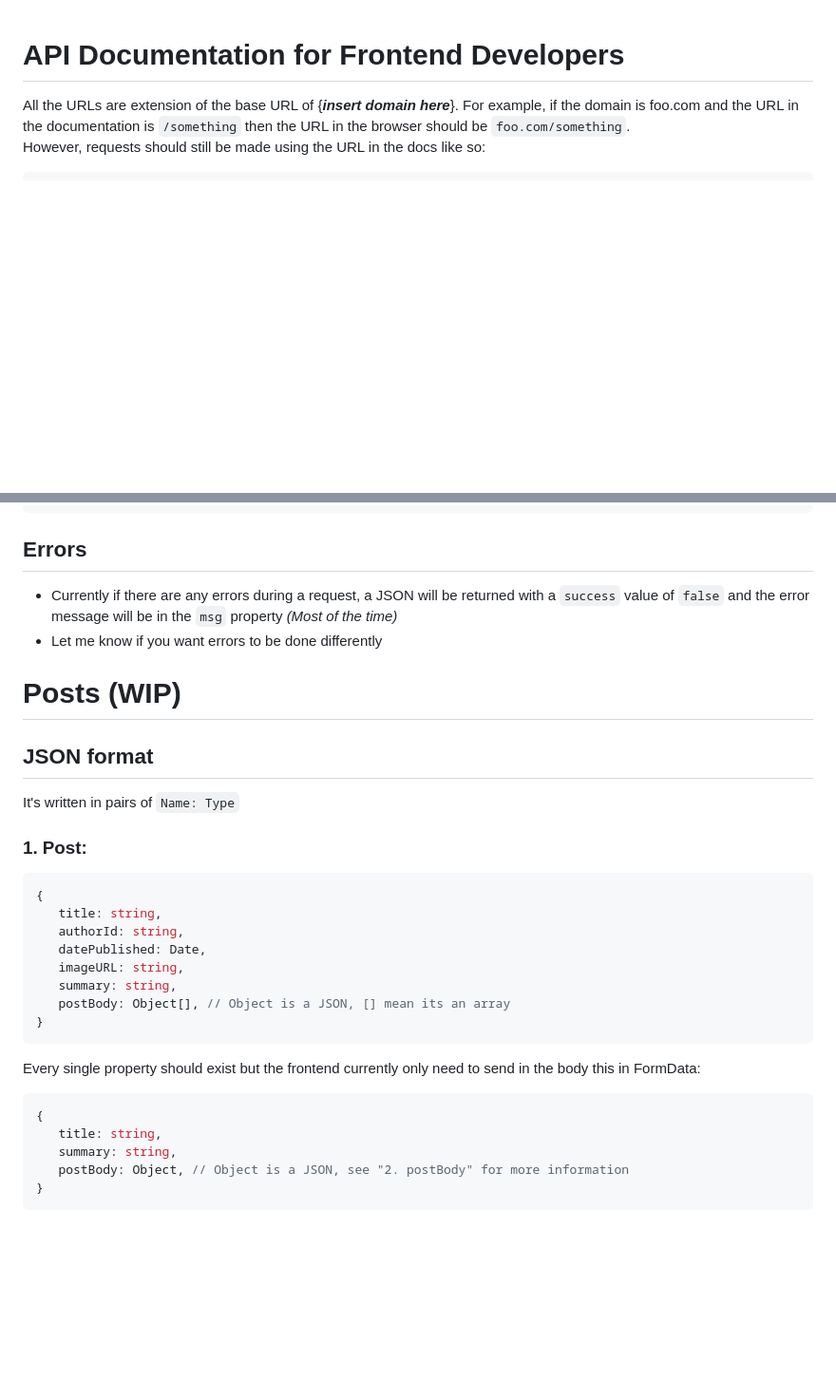
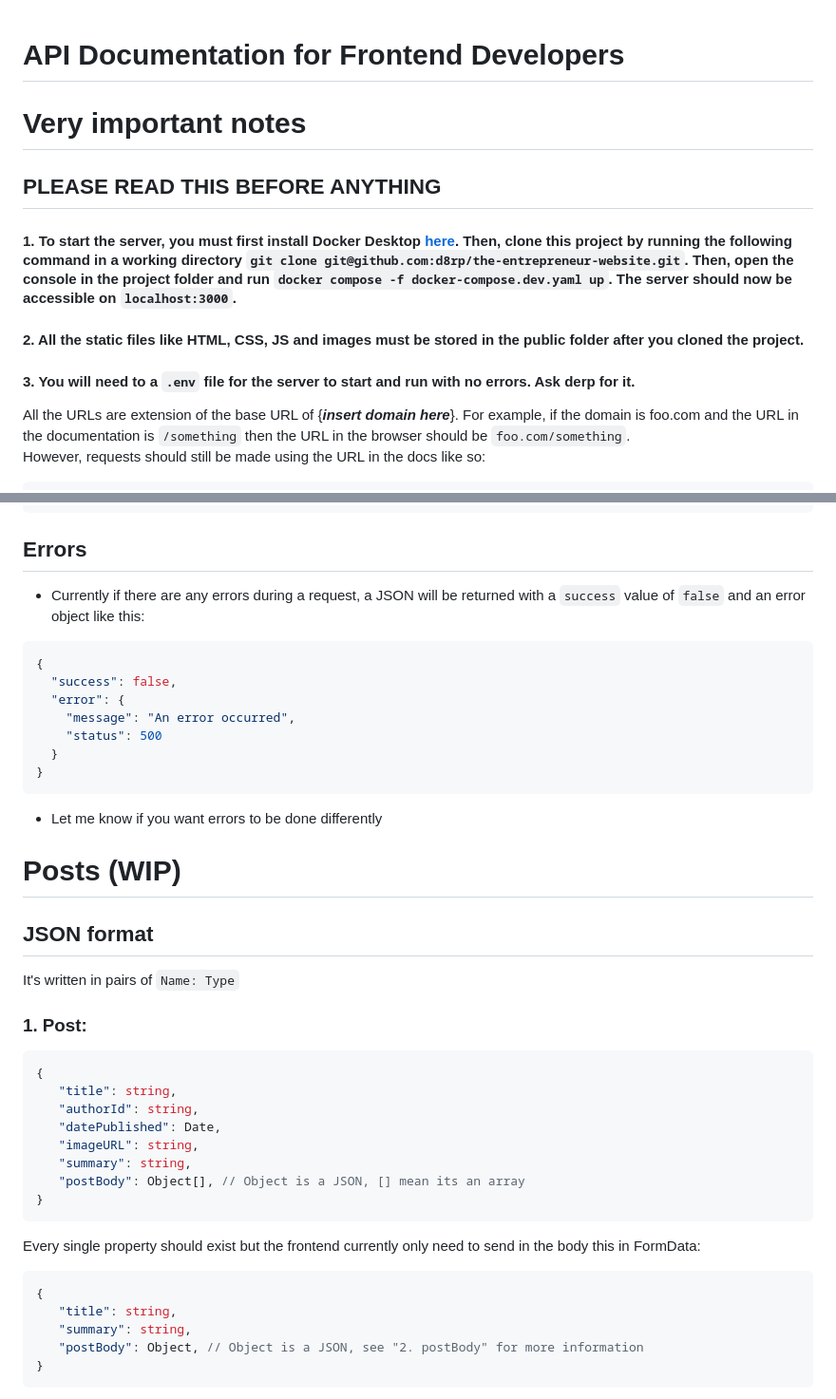
Before and after one commit to The-Economic-Journal-Dev/the-economic-journal-backend, a Markdown page: README.md, 2 parts joined by grey strips. Shown: that part at 95% size. Drawn GitHub-style; blank space fills up the shorter version.

Commit message:
add docker documentation and note to get .env file before starting the server

````diff
--- a/README.md
+++ b/README.md
@@ -1,4 +1,14 @@
 # API Documentation for Frontend Developers
+
+# Very important notes
+
+## PLEASE READ THIS BEFORE ANYTHING
+
+#### 1. To start the server, you must first install Docker Desktop [here](https://www.docker.com/products/docker-desktop/). Then, clone this project by running the following command in a working directory `git clone git@github.com:d8rp/the-entrepreneur-website.git`. Then, open the console in the project folder and run `docker compose -f docker-compose.dev.yaml up`. The server should now be accessible on `localhost:3000`.
+
+#### 2. All the static files like HTML, CSS, JS and images must be stored in the public folder after you cloned the project.
+
+#### 3. You will need to a `.env` file for the server to start and run with no errors. Ask derp for it.
 
 All the URLs are extension of the base URL of {**_insert domain here_**}.
 For example, if the domain is foo.com and the URL in the documentation is `/something` then the URL in the browser should be `foo.com/something`.
@@ -137,7 +147,18 @@ fetch("/something")
 
 ## Errors
 
-- Currently if there are any errors during a request, a JSON will be returned with a `success` value of `false` and the error message will be in the `msg` property _(Most of the time)_
+- Currently if there are any errors during a request, a JSON will be returned with a `success` value of `false` and an error object like this:
+
+```json
+{
+  "success": false,
+  "error": {
+    "message": "An error occurred",
+    "status": 500
+  }
+}
+```
+
 - Let me know if you want errors to be done differently
 
 # Posts (WIP)
@@ -150,12 +171,12 @@ It's written in pairs of `Name: Type`
 
 ```json
 {
-   title: string,
-   authorId: string,
-   datePublished: Date,
-   imageURL: string,
-   summary: string,
-   postBody: Object[], // Object is a JSON, [] mean its an array
+   "title": string,
+   "authorId": string,
+   "datePublished": Date,
+   "imageURL": string,
+   "summary": string,
+   "postBody": Object[], // Object is a JSON, [] mean its an array
 }
 ```
 
@@ -163,9 +184,9 @@ Every single property should exist but the frontend currently only need to send
 
 ```json
 {
-   title: string,
-   summary: string,
-   postBody: Object, // Object is a JSON, see "2. postBody" for more information
+   "title": string,
+   "summary": string,
+   "postBody": Object, // Object is a JSON, see "2. postBody" for more information
 }
 ```
 
````
Also changed, not shown: other parts of README.md (+3 -3 lines).
